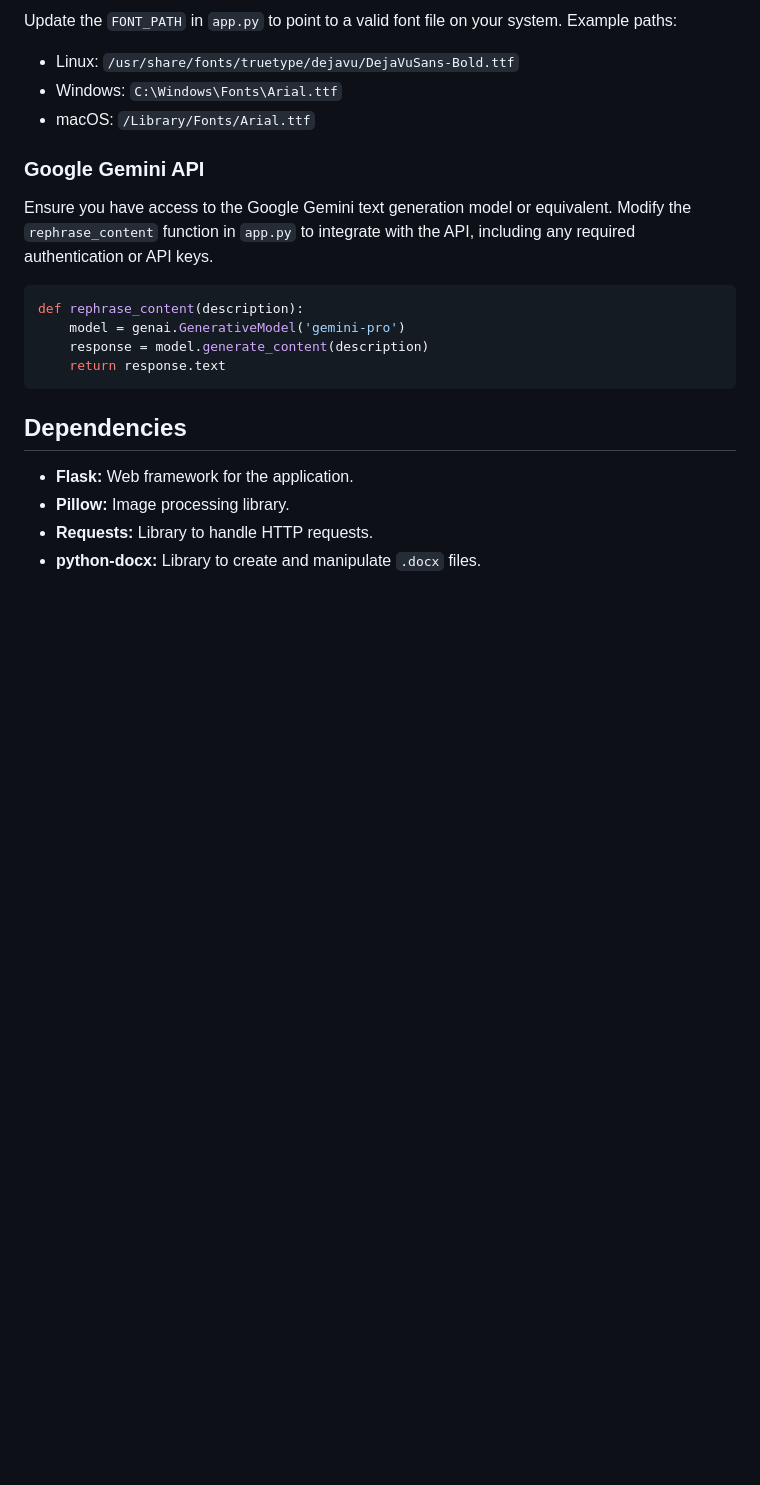
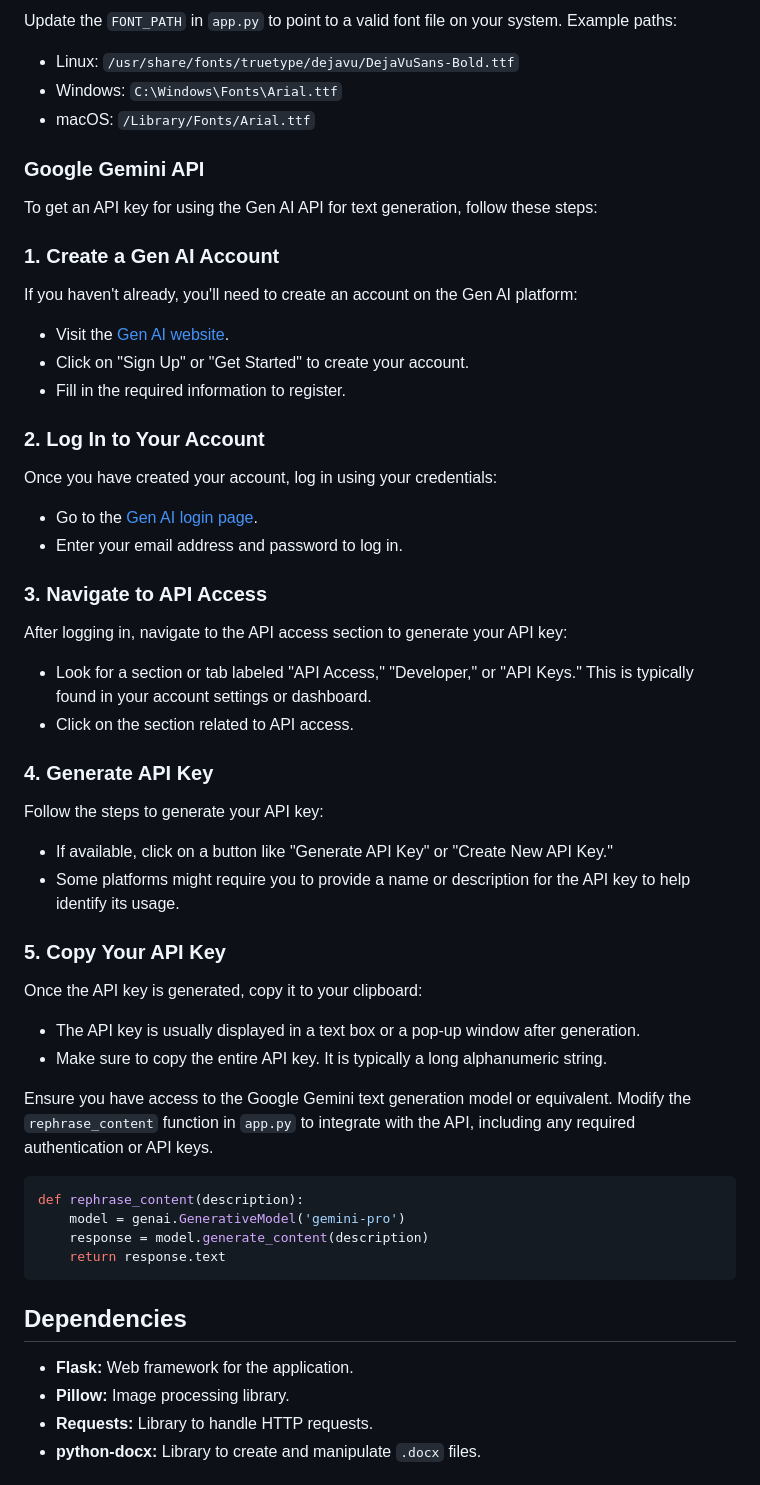
Before and after one commit to Guru-1205/EventTextGen, a Markdown page: README.md, the part around one of its changes. GitHub-like rendering; blank space fills up the shorter version.

Commit message:
updateReadme

````diff
--- a/README.md
+++ b/README.md
@@ -114,6 +113,44 @@ Update the `FONT_PATH` in `app.py` to point to a valid font file on your system.
 
 ### Google Gemini API
 
+To get an API key for using the Gen AI API for text generation, follow these steps:
+
+### 1. Create a Gen AI Account
+
+If you haven't already, you'll need to create an account on the Gen AI platform:
+
+- Visit the [Gen AI website](https://gen.ai/).
+- Click on "Sign Up" or "Get Started" to create your account.
+- Fill in the required information to register.
+
+### 2. Log In to Your Account
+
+Once you have created your account, log in using your credentials:
+
+- Go to the [Gen AI login page](https://gen.ai/login).
+- Enter your email address and password to log in.
+
+### 3. Navigate to API Access
+
+After logging in, navigate to the API access section to generate your API key:
+
+- Look for a section or tab labeled "API Access," "Developer," or "API Keys." This is typically found in your account settings or dashboard.
+- Click on the section related to API access.
+
+### 4. Generate API Key
+
+Follow the steps to generate your API key:
+
+- If available, click on a button like "Generate API Key" or "Create New API Key."
+- Some platforms might require you to provide a name or description for the API key to help identify its usage.
+
+### 5. Copy Your API Key
+
+Once the API key is generated, copy it to your clipboard:
+
+- The API key is usually displayed in a text box or a pop-up window after generation.
+- Make sure to copy the entire API key. It is typically a long alphanumeric string.
+
 Ensure you have access to the Google Gemini text generation model or equivalent. Modify the `rephrase_content` function in `app.py` to integrate with the API, including any required authentication or API keys.
 
 ```python
````
Also changed, not shown: other parts of README.md (+1 -3 lines).
